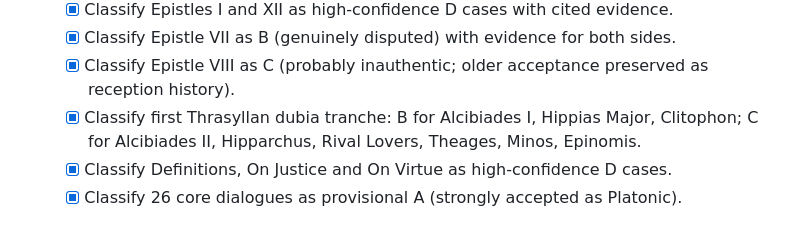
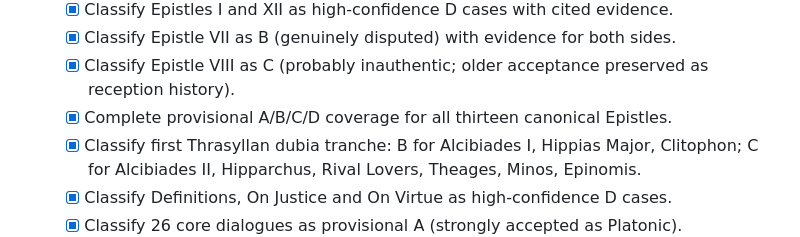
Before and after one commit to fiodor78/project-plato, a Markdown page: ROADMAP.md, the part around the change. GitHub-like rendering.

Commit message:
docs: mark canonical Epistle authenticity coverage complete

```diff
--- a/ROADMAP.md
+++ b/ROADMAP.md
@@ -49,6 +49,7 @@
   - [x] Classify Epistles I and XII as high-confidence D cases with cited evidence.
   - [x] Classify Epistle VII as B (genuinely disputed) with evidence for both sides.
   - [x] Classify Epistle VIII as C (probably inauthentic; older acceptance preserved as reception history).
+  - [x] Complete provisional A/B/C/D coverage for all thirteen canonical Epistles.
   - [x] Classify first Thrasyllan dubia tranche: B for Alcibiades I, Hippias Major, Clitophon; C for Alcibiades II, Hipparchus, Rival Lovers, Theages, Minos, Epinomis.
   - [x] Classify Definitions, On Justice and On Virtue as high-confidence D cases.
   - [x] Classify 26 core dialogues as provisional A (strongly accepted as Platonic).
```
